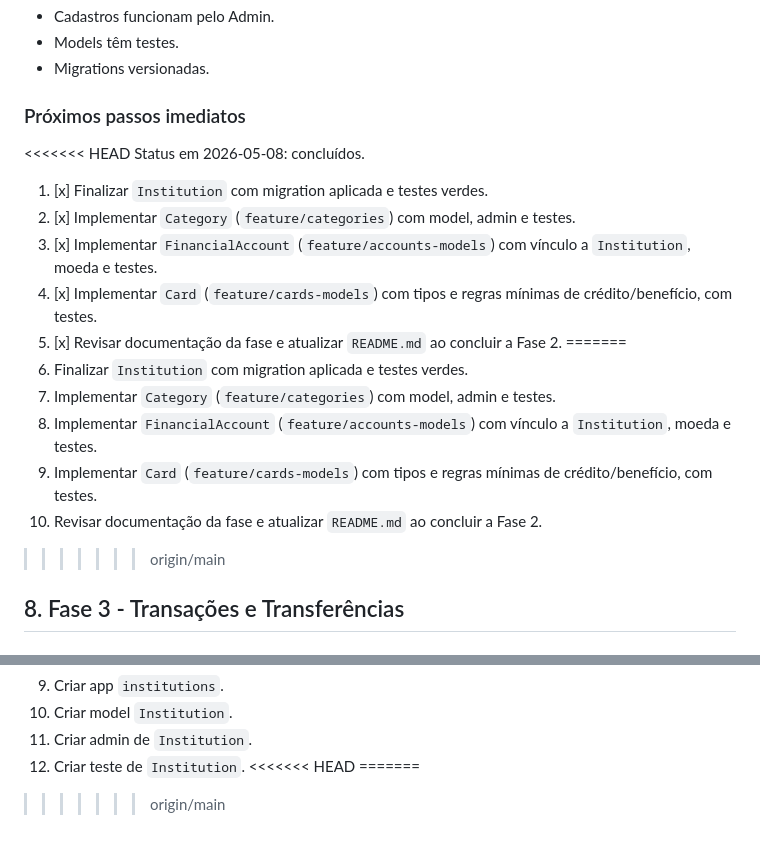
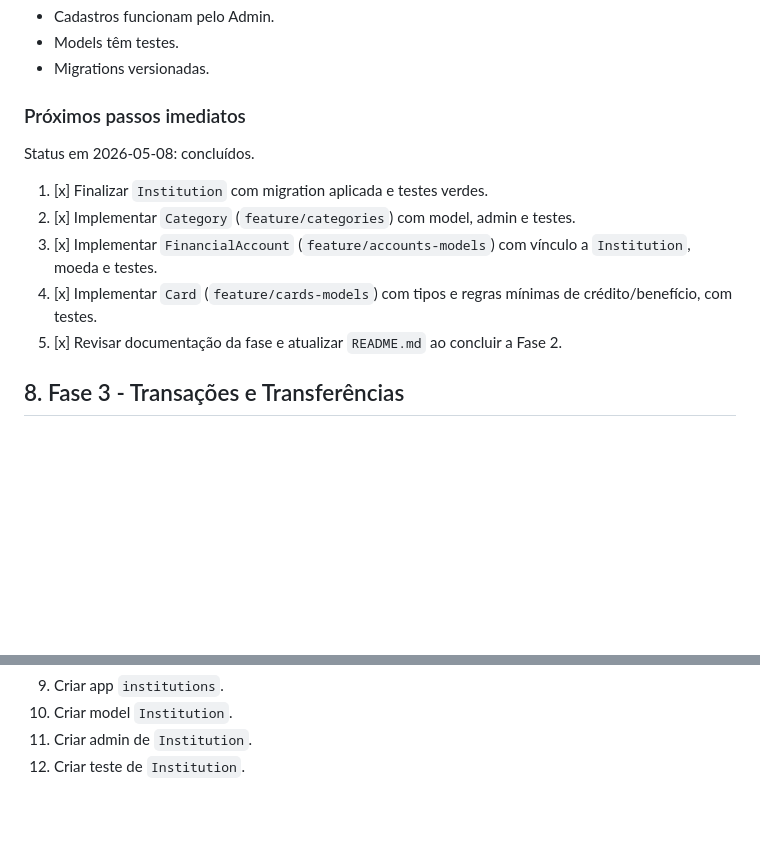
Before and after one commit to Lucassribeiro9/controle-financeiro, a Markdown page: docs/plans/controle-financeiro-implementation-plan.md, 2 parts joined by grey strips. GitHub-like rendering; blank space fills up the shorter version.

Commit message:
docs: resolvendo conflito do plan

```diff
--- a/docs/plans/controle-financeiro-implementation-plan.md
+++ b/docs/plans/controle-financeiro-implementation-plan.md
@@ -244,7 +244,6 @@ feature/categories
 
 ### Próximos passos imediatos
 
-<<<<<<< HEAD
 Status em 2026-05-08: concluídos.
 
 1. [x] Finalizar `Institution` com migration aplicada e testes verdes.
@@ -252,13 +251,6 @@ Status em 2026-05-08: concluídos.
 3. [x] Implementar `FinancialAccount` (`feature/accounts-models`) com vínculo a `Institution`, moeda e testes.
 4. [x] Implementar `Card` (`feature/cards-models`) com tipos e regras mínimas de crédito/benefício, com testes.
 5. [x] Revisar documentação da fase e atualizar `README.md` ao concluir a Fase 2.
-=======
-1. Finalizar `Institution` com migration aplicada e testes verdes.
-2. Implementar `Category` (`feature/categories`) com model, admin e testes.
-3. Implementar `FinancialAccount` (`feature/accounts-models`) com vínculo a `Institution`, moeda e testes.
-4. Implementar `Card` (`feature/cards-models`) com tipos e regras mínimas de crédito/benefício, com testes.
-5. Revisar documentação da fase e atualizar `README.md` ao concluir a Fase 2.
->>>>>>> origin/main
 
 ## 8. Fase 3 - Transações e Transferências
 
@@ -747,7 +739,3 @@ Uma tarefa só está pronta quando:
 10. Criar model `Institution`.
 11. Criar admin de `Institution`.
 12. Criar teste de `Institution`.
-<<<<<<< HEAD
-=======
-
->>>>>>> origin/main
```
